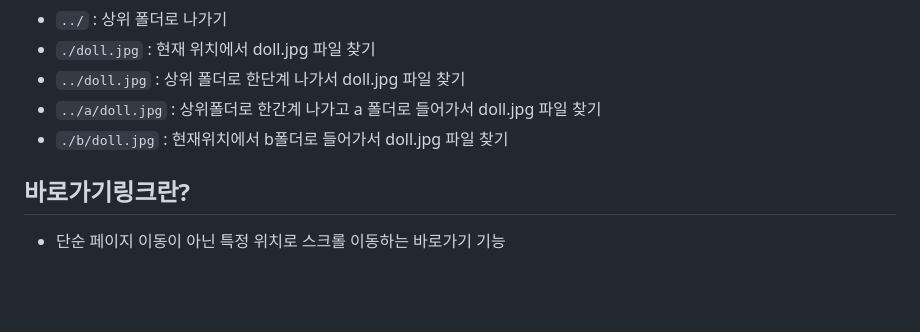
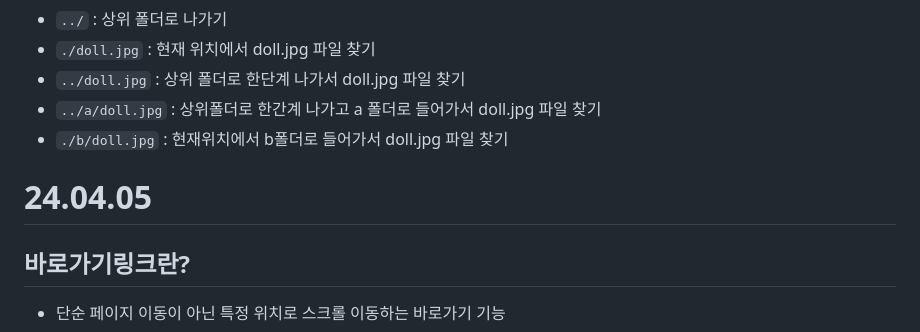
Before and after one commit to Leeyeyun/html_first, a Markdown page: README.md, the part around the change. Drawn GitHub-style; blank space fills up the shorter version.

Commit message:
0405_바로가기링크/파비콘

```diff
--- a/README.md
+++ b/README.md
@@ -71,6 +71,7 @@
 * `../doll.jpg` : 상위 폴더로 한단계 나가서 doll.jpg 파일 찾기
 * `../a/doll.jpg` : 상위폴더로 한간계 나가고 a 폴더로 들어가서 doll.jpg 파일 찾기
 * `./b/doll.jpg` : 현재위치에서 b폴더로 들어가서 doll.jpg 파일 찾기
+# 24.04.05
 ## 바로가기링크란?
 * 단순 페이지 이동이 아닌 특정 위치로 스크롤 이동하는 바로가기 기능
 ## 바로가기 링크 제작 순서 및 주의사항
```
